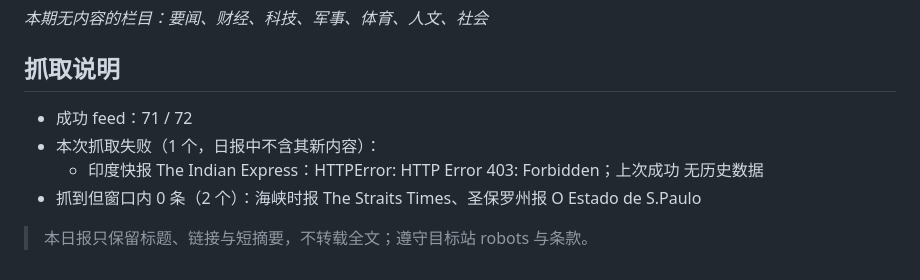
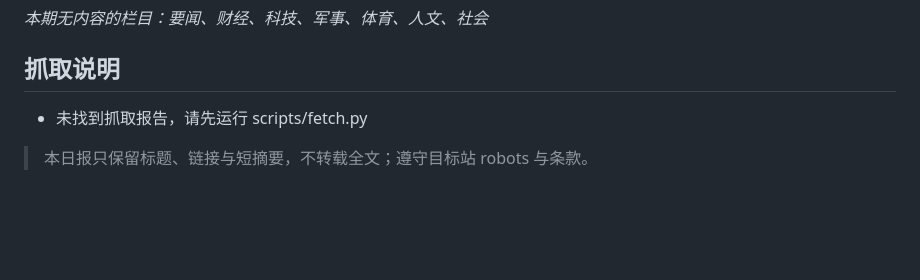
Before and after one commit to dmk12318/Daily-News-Enhanced-Edition, a Markdown page: out/2026-10-08.md, the part around one of its changes. Rendered like a GitHub page; blank space fills up the shorter version.

Commit message:
每日更新 2026-10-07

```diff
--- a/out/2026-10-08.md
+++ b/out/2026-10-08.md
@@ -115,9 +115,6 @@
 
 ## 抓取说明
 
-- 成功 feed：71 / 72
-- 本次抓取失败（1 个，日报中不含其新内容）：
-  - 印度快报 The Indian Express：HTTPError: HTTP Error 403: Forbidden；上次成功 无历史数据
-- 抓到但窗口内 0 条（2 个）：海峡时报 The Straits Times、圣保罗州报 O Estado de S.Paulo
+- 未找到抓取报告，请先运行 scripts/fetch.py
 
 > 本日报只保留标题、链接与短摘要，不转载全文；遵守目标站 robots 与条款。
```
Also changed, not shown: other parts of out/2026-10-08.md (+1 -1 lines).
